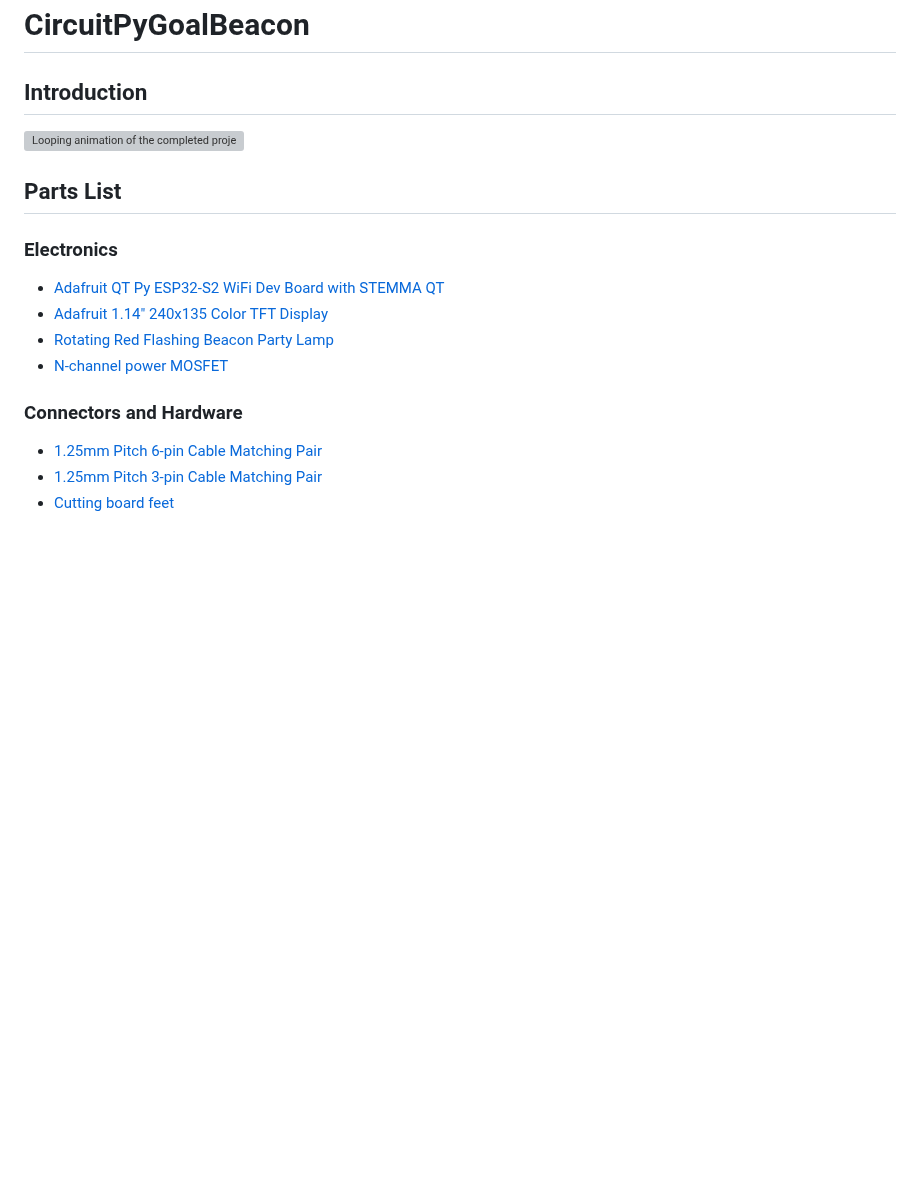
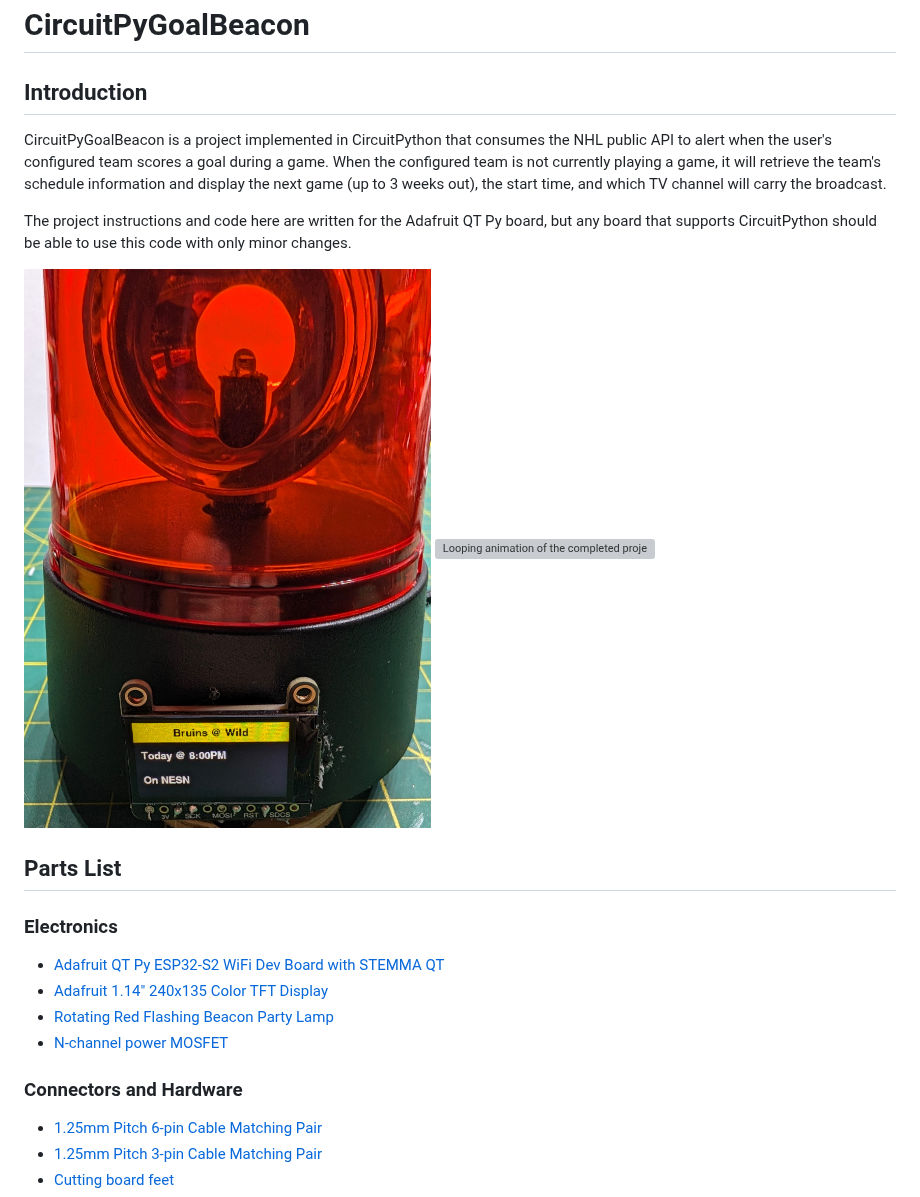
Before and after one commit to timhannafin/CircuitPyGoalBeacon, a Markdown page: README.md, the part around the change. GitHub-like rendering; pictures changed too: images/completed_waiting.jpg (added); blank space fills up the shorter version; grey boxes are pictures that could not be loaded.

```diff
--- a/README.md
+++ b/README.md
@@ -2,6 +2,13 @@
 # CircuitPyGoalBeacon
 
 ## Introduction
+
+CircuitPyGoalBeacon is a project implemented in CircuitPython that consumes the NHL public API to alert when the user's configured team scores a goal during a game. When the configured team is not currently playing a game, it will retrieve the team's schedule information and display the next game (up to 3 weeks out), the start time, and which TV channel will carry the broadcast.
+
+The project instructions and code here are written for the Adafruit QT Py board, but any board that supports CircuitPython should be able to use this code with only minor changes.
+
+
+![Completed project in the waiting state](/images/completed_waiting.jpg)
 ![Looping animation of the completed project in a goal celebration state](/images/GOAL.gif)
 
 
```
